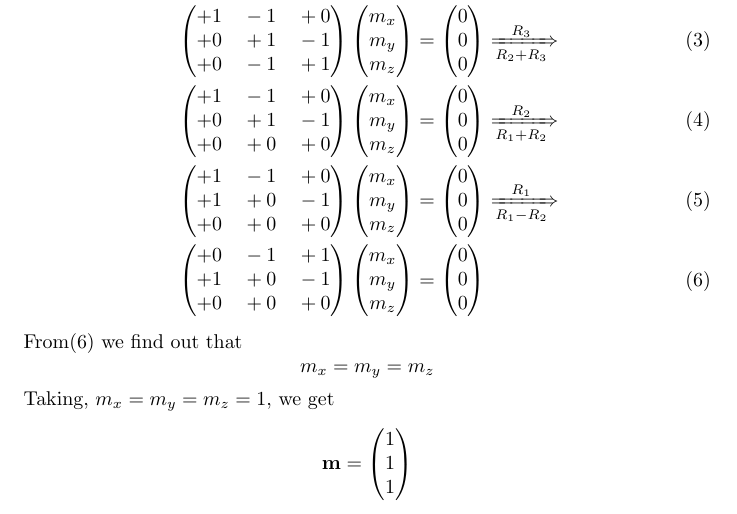
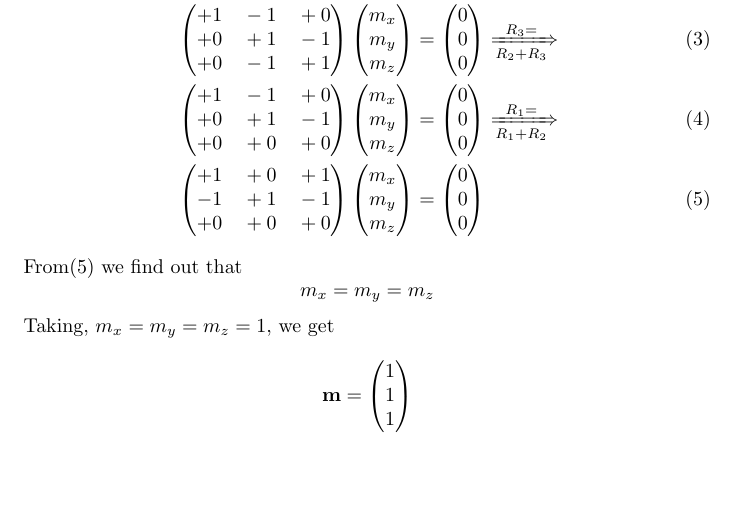
Before and after one commit to saranshbali/EE5609, a LaTeX problem sheet (Assignment1/Latex/assignment1.tex): part of page 1 of 2, cut so that both start at the same text, the shorter picture padded with empty space. Compiled offline with pdfLaTeX.

Commit message:
=New updates

```diff
--- a/Assignment1/Latex/assignment1.tex
+++ b/Assignment1/Latex/assignment1.tex
@@ -29,16 +29,14 @@ Now, $(1)$ implies
 \end{align*}
 Thus, converting above system of equations into matrix form, we get
 \begin{align}
-& \myvec{+1 \quad  -1 \quad +0 \\ +0 \quad +1 \quad -1 \\ -1 \quad +0 \quad +1 }\myvec{m_x \\ m_y \\ m_z} = \myvec{0 \\ 0 \\ 0}  \xRightarrow[R_1+R_3]{R_3} \\
+& \myvec{+1 \quad  -1 \quad +0 \\ +0 \quad +1 \quad -1 \\ -1 \quad +0 \quad +1 }\myvec{m_x \\ m_y \\ m_z} = \myvec{0 \\ 0 \\ 0}  \xRightarrow[R_1+R_3]{R_3=} \\
 & \myvec{+1 \quad  -1 \quad +0 \\ +0 \quad +1 \quad -1 \\ +0 \quad -1 \quad +1 }\myvec{m_x \\ m_y \\ m_z} = \myvec{0 \\ 0 \\ 0}
-\xRightarrow[R_2+R_3]{R_3} \\
+\xRightarrow[R_2+R_3]{R_3=} \\
 & \myvec{+1 \quad  -1 \quad +0 \\ +0 \quad +1 \quad -1 \\ +0 \quad +0 \quad +0 }\myvec{m_x \\ m_y \\ m_z} = \myvec{0 \\ 0 \\ 0}
-\xRightarrow[R_1+R_2]{R_2} \\
-& \myvec{+1 \quad  -1 \quad +0 \\ +1 \quad +0 \quad -1 \\ +0 \quad +0 \quad +0 }\myvec{m_x \\ m_y \\ m_z} = \myvec{0 \\ 0 \\ 0}
-\xRightarrow[R_1-R_2]{R_1} \\
-& \myvec{+0 \quad  -1 \quad +1 \\ +1 \quad +0 \quad -1 \\ +0 \quad +0 \quad +0 }\myvec{m_x \\ m_y \\ m_z} = \myvec{0 \\ 0 \\ 0}
+\xRightarrow[R_1+R_2]{R_1=} \\
+& \myvec{+1 \quad  +0 \quad +1 \\ -1 \quad +1 \quad -1 \\ +0 \quad +0 \quad +0 }\myvec{m_x \\ m_y \\ m_z} = \myvec{0 \\ 0 \\ 0}
 \end{align}
-From($6$) we find out that
+From($5$) we find out that
 \begin{equation*}
 m_x = m_y = m_z
 \end{equation*}
```
Also changed, not shown: Assignment1/Latex/assignment1.pdf, 2 other files.
